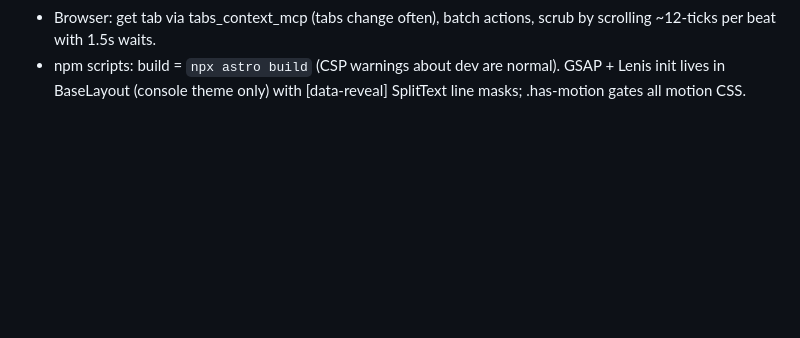
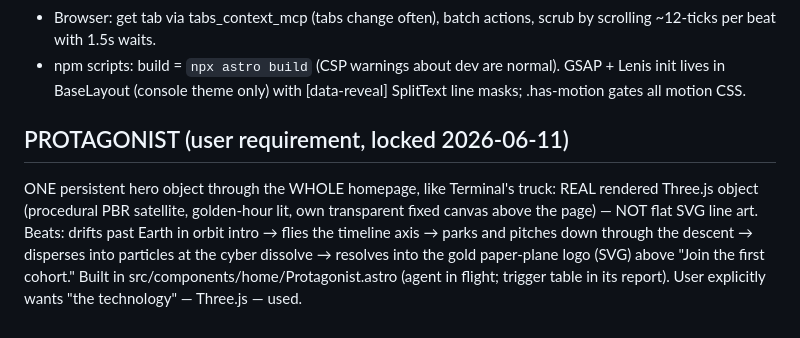
Before and after one commit to Mukund2/sjsu-nsin, a Markdown page: tasks/HANDOFF.md, the part around the change. GitHub-like rendering; blank space fills up the shorter version.

Commit message:
HANDOFF: protagonist = real three.js object, not line art

```diff
--- a/tasks/HANDOFF.md
+++ b/tasks/HANDOFF.md
@@ -101,3 +101,13 @@ Domain pages /domains/{air,sea,space,cyber}, /about, /contact, /404,
 - npm scripts: build = `npx astro build` (CSP warnings about dev are normal).
   GSAP + Lenis init lives in BaseLayout (console theme only) with [data-reveal]
   SplitText line masks; .has-motion gates all motion CSS.
+
+## PROTAGONIST (user requirement, locked 2026-06-11)
+ONE persistent hero object through the WHOLE homepage, like Terminal's truck:
+REAL rendered Three.js object (procedural PBR satellite, golden-hour lit, own
+transparent fixed canvas above the page) — NOT flat SVG line art. Beats: drifts
+past Earth in orbit intro → flies the timeline axis → parks and pitches down
+through the descent → disperses into particles at the cyber dissolve →
+resolves into the gold paper-plane logo (SVG) above "Join the first cohort."
+Built in src/components/home/Protagonist.astro (agent in flight; trigger table
+in its report). User explicitly wants "the technology" — Three.js — used.
```
